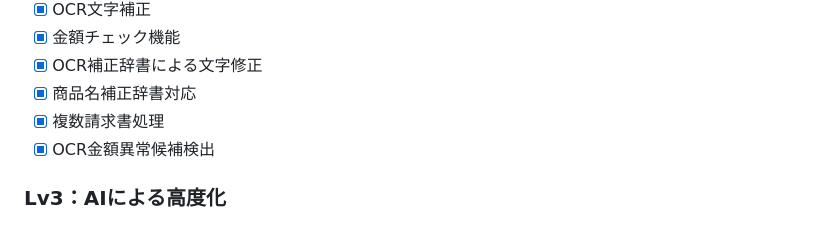
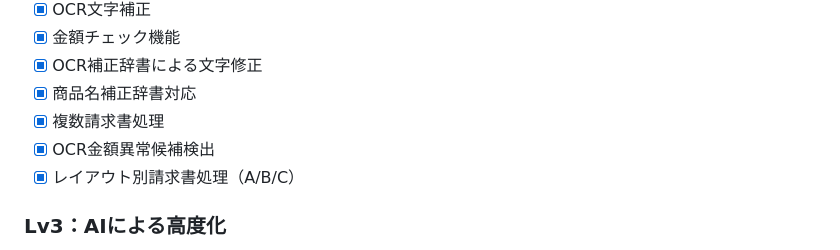
Before and after one commit to masae105/ocr-ai-tool, a Markdown page: README.md, the part around the change. GitHub-like rendering.

Commit message:
READMEにLv2完成状態を反映

```diff
--- a/README.md
+++ b/README.md
@@ -68,6 +68,7 @@ Excel出力
 * [x] 商品名補正辞書対応
 * [x] 複数請求書処理
 * [x] OCR金額異常候補検出
+* [x] レイアウト別請求書処理（A/B/C）
 
 ### Lv3：AIによる高度化
 
```
